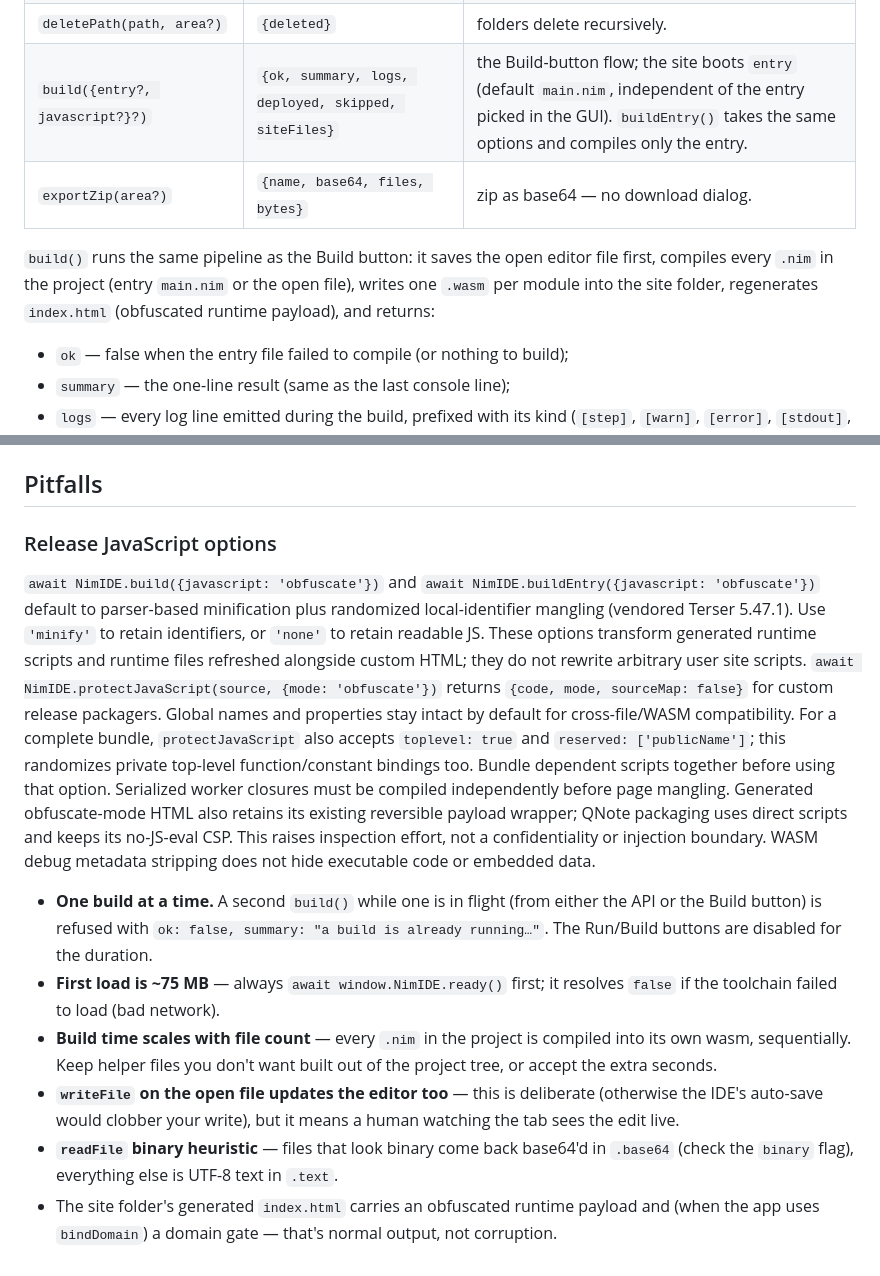
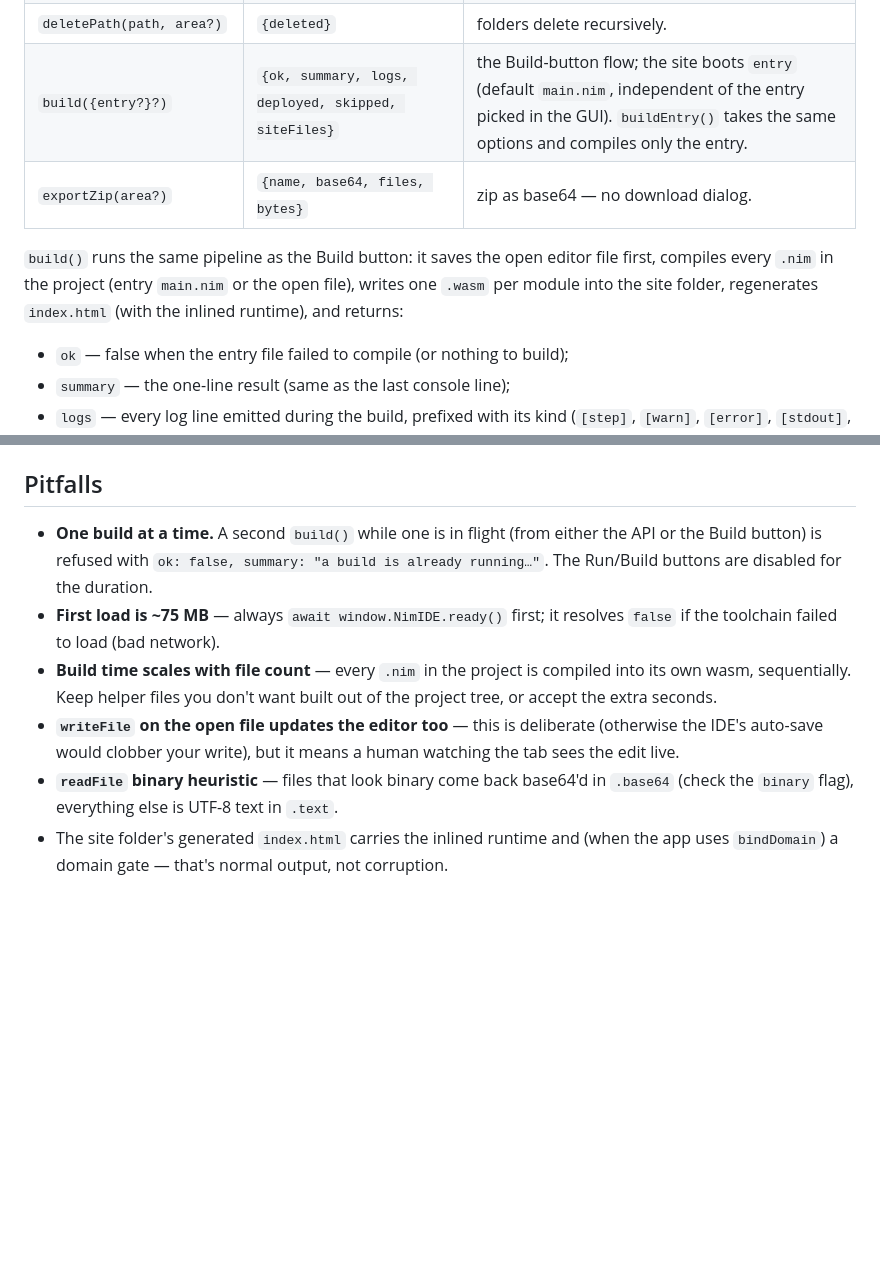
Before and after one commit to benagastov/bindweb-nim-WASM-compiler, a Markdown page: SKILL.md, 2 parts joined by grey strips. Rendered like a GitHub page; blank space fills up the shorter version.

```diff
--- a/SKILL.md
+++ b/SKILL.md
@@ -47,13 +47,13 @@ deployed static webpage folder); it defaults to `'project'` everywhere.
 | `makeDir(path, area?)` | `{path}` | idempotent. |
 | `syncFiles([[path, text], ...])` | `{written, unchanged, deleted}` | mirror a whole source tree into the project in one transaction: unchanged files skipped, files not listed removed. Use it instead of many `writeFile` calls. |
 | `deletePath(path, area?)` | `{deleted}` | folders delete recursively. |
-| `build({entry?, javascript?}?)` | `{ok, summary, logs, deployed, skipped, siteFiles}` | the Build-button flow; the site boots `entry` (default `main.nim`, independent of the entry picked in the GUI). `buildEntry()` takes the same options and compiles only the entry. |
+| `build({entry?}?)` | `{ok, summary, logs, deployed, skipped, siteFiles}` | the Build-button flow; the site boots `entry` (default `main.nim`, independent of the entry picked in the GUI). `buildEntry()` takes the same options and compiles only the entry. |
 | `exportZip(area?)` | `{name, base64, files, bytes}` | zip as base64 — no download dialog. |
 
 `build()` runs the same pipeline as the Build button: it saves the open
 editor file first, compiles every `.nim` in the project (entry `main.nim`
 or the open file), writes one `.wasm` per module into the site folder,
-regenerates `index.html` (obfuscated runtime payload), and returns:
+regenerates `index.html` (with the inlined runtime), and returns:
 
 - `ok` — false when the entry file failed to compile (or nothing to build);
 - `summary` — the one-line result (same as the last console line);
@@ -117,26 +117,6 @@ Runtime.evaluate({
 
 ## Pitfalls
 
-### Release JavaScript options
-
-`await NimIDE.build({javascript: 'obfuscate'})` and
-`await NimIDE.buildEntry({javascript: 'obfuscate'})` default to parser-based
-minification plus randomized local-identifier mangling (vendored Terser 5.47.1).
-Use `'minify'` to retain identifiers, or `'none'` to retain readable JS.
-These options transform generated runtime scripts and runtime files refreshed
-alongside custom HTML; they do not rewrite arbitrary user site scripts.
-`await NimIDE.protectJavaScript(source, {mode: 'obfuscate'})` returns
-`{code, mode, sourceMap: false}` for custom release packagers.
-Global names and properties stay intact by default for cross-file/WASM compatibility.
-For a complete bundle, `protectJavaScript` also accepts `toplevel: true` and
-`reserved: ['publicName']`; this randomizes private top-level function/constant
-bindings too. Bundle dependent scripts together before using that option.
-Serialized worker closures must be compiled independently before page mangling.
-Generated obfuscate-mode HTML also retains its existing reversible payload
-wrapper; QNote packaging uses direct scripts and keeps its no-JS-eval CSP.
-This raises inspection effort, not a confidentiality or injection boundary.
-WASM debug metadata stripping does not hide executable code or embedded data.
-
 - **One build at a time.** A second `build()` while one is in flight (from
   either the API or the Build button) is refused with
   `ok: false, summary: "a build is already running…"`. The Run/Build
@@ -152,6 +132,6 @@ WASM debug metadata stripping does not hide executable code or embedded data.
 - **`readFile` binary heuristic** — files that look binary come back
   base64'd in `.base64` (check the `binary` flag), everything else is
   UTF-8 text in `.text`.
-- The site folder's generated `index.html` carries an obfuscated runtime
-  payload and (when the app uses `bindDomain`) a domain gate — that's
-  normal output, not corruption.
+- The site folder's generated `index.html` carries the inlined runtime
+  and (when the app uses `bindDomain`) a domain gate — that's normal
+  output, not corruption.
```
Also changed, not shown: AI.md (+4 -14 lines), README.md (+5 -24 lines).
